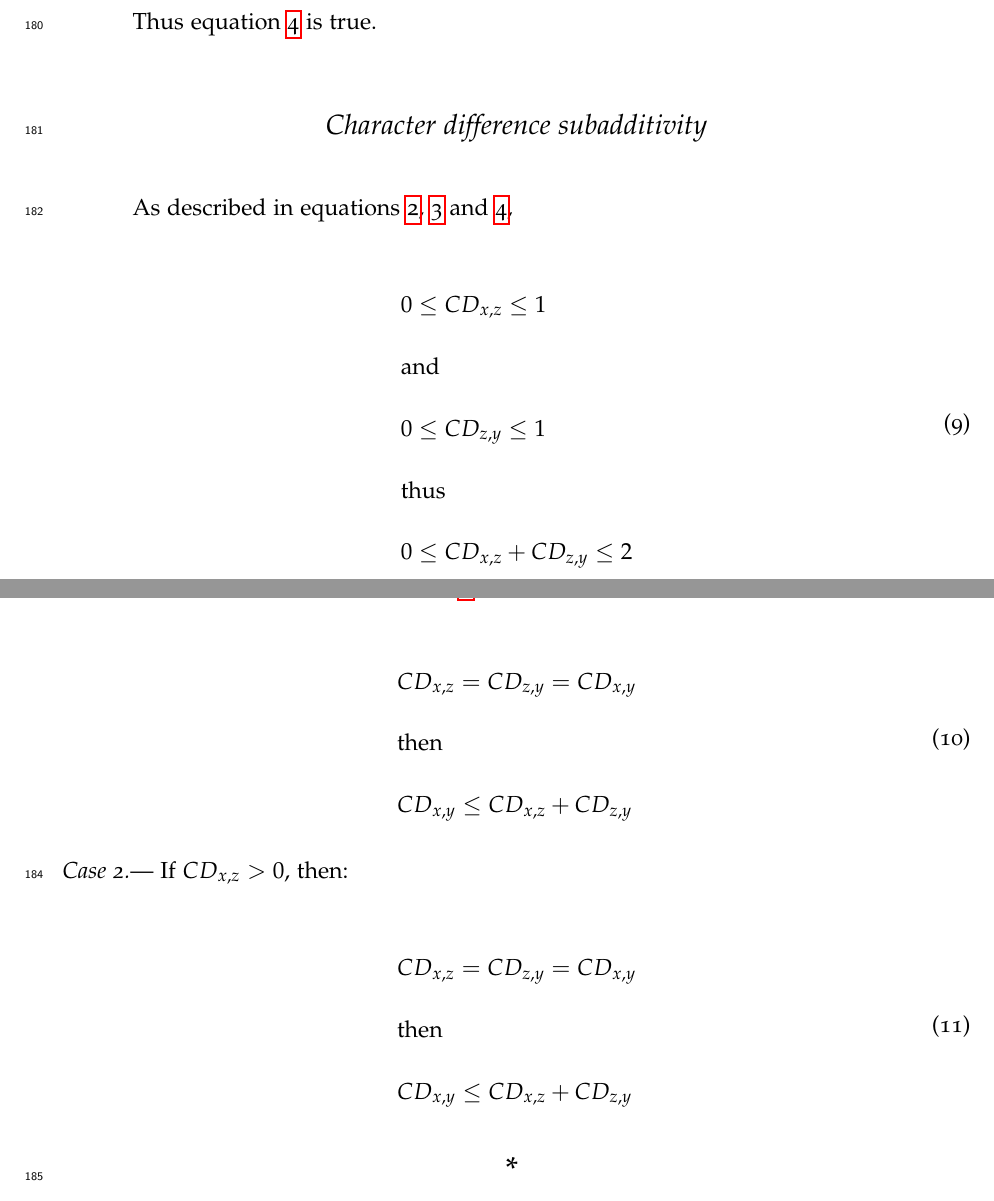
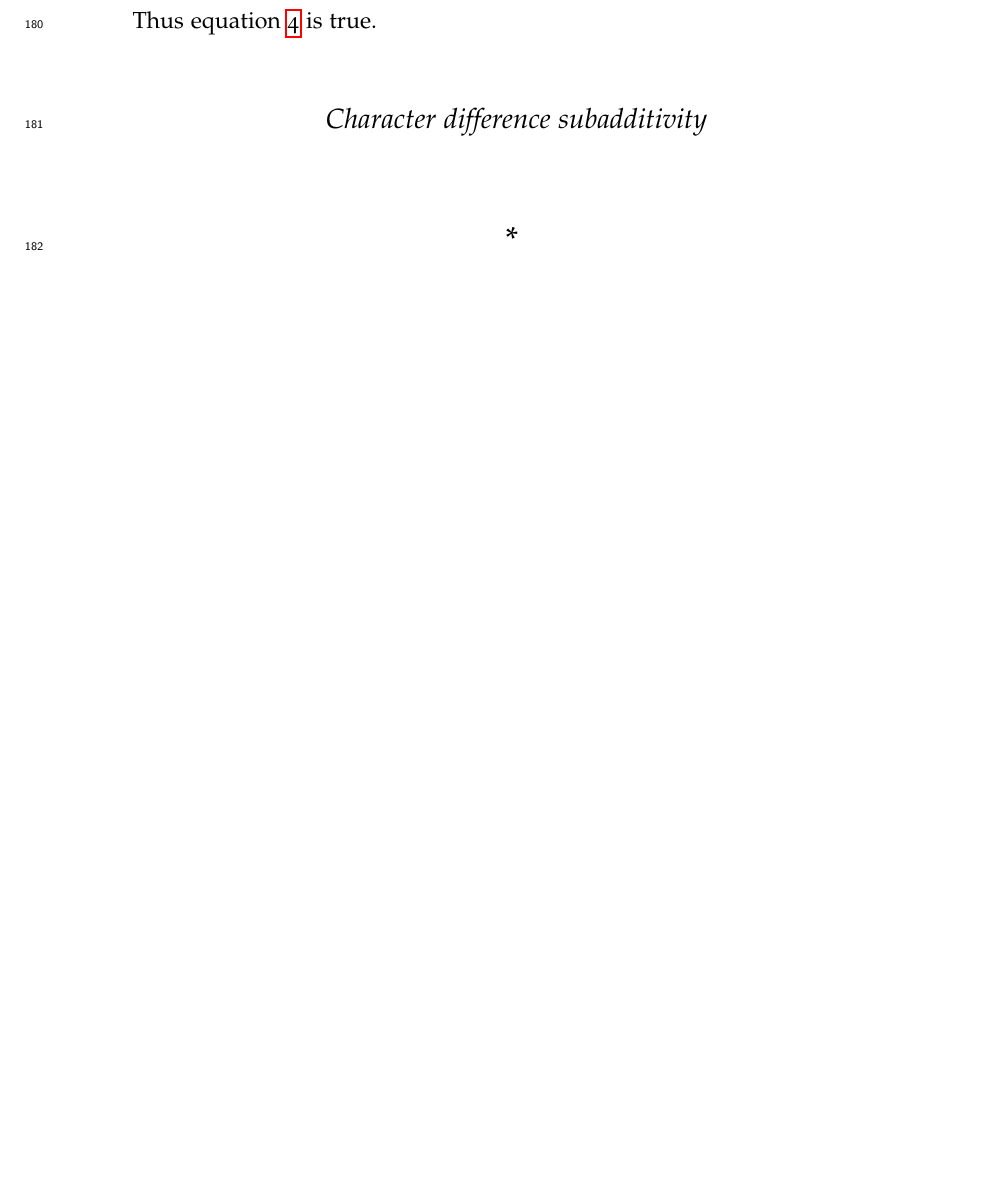
Before and after one commit to TGuillerme/CharactersCorrelation, a LaTeX paper (Writing/draft.tex): two parts of pages 13 and 14 of 18 before the commit and part of page 13 of 18 after it, the two joined at a grey line, cut so that both start at the same text, the shorter picture padded with empty space. Compiled offline with pdfLaTeX.

```diff
--- a/Writing/draft.tex
+++ b/Writing/draft.tex
@@ -365,42 +365,58 @@
 
 \subsection{Character difference subadditivity}
 
-As described in equations \ref{Positivity}, \ref{Identity} and \ref{Equality},
+% As described in equations \ref{Positivity}, \ref{Identity} and \ref{Equality},
 
-\begin{equation}
-    \label{subadditivity_demo}
-    \begin{aligned}
-    &0\leq CD_{x,z} \leq 1\\
-    &\text{and}\\
-    &0\leq CD_{z,y} \leq 1\\
-    &\text{thus}\\
-    &0\leq CD_{x,z} + CD_{z,y}  \leq 2\\
-    \end{aligned}
-\end{equation}
+% \begin{equation}
+%     \label{subadditivity_demo}
+%     \begin{aligned}
+%     &0\leq CD_{x,z} \leq 1\\
+%     &\text{and}\\
+%     &0\leq CD_{z,y} \leq 1\\
+%     &\text{thus}\\
+%     &0\leq CD_{x,z} + CD_{z,y}  \leq 2\\
+%     \end{aligned}
+% \end{equation}
 
-\subsubsection{Case 1}
-If $CD_{x,z} = 0$, then, following \ref{Identity}:
+% \subsubsection{Case 1}
+% If $CD_{x,z} = 0$, then, following \ref{Identity}:
 
-\begin{equation}
-    \label{subadditivity_demo_case1}
-    \begin{aligned}
-    &CD_{x,z} = CD_{z,y} = CD_{x,y}\\
-    &\text{then}\\
-    &CD_{x,y} \leq CD_{x,z} + CD_{z,y}\\
-    \end{aligned}
-\end{equation}
+% \begin{equation}
+%     \label{subadditivity_demo_case1}
+%     \begin{aligned}
+%     &CD_{x,z} = CD_{z,y} = CD_{x,y}\\
+%     &\text{then}\\
+%     &CD_{x,y} \leq CD_{x,z} + CD_{z,y}\\
+%     \end{aligned}
+% \end{equation}
 
-\subsubsection{Case 2}
-If $CD_{x,z} > 0$, then:
+% \subsubsection{Case 2}
+% If $CD_{x,z} > 0$, then:
 
-\begin{equation}
-    \label{subadditivity_demo_case2}
-    \begin{aligned}
-    &CD_{x,z} = CD_{z,y} = CD_{x,y}\\
-    &\text{then}\\
-    &CD_{x,y} \leq CD_{x,z} + CD_{z,y}\\
-    \end{aligned}
-\end{equation}
+% \begin{equation}
+%     \label{subadditivity_demo}
+%     \begin{aligned}
+    % CD_{x,y} &\leq CD_{x,z} + CD_{z,y}\\
+    % 1 - \left(\frac{\abs*{\frac{\sum_{i}^{n}\abs{x_{i}-y_{i}}}{n}-\frac{1}{2}}}{\frac{1}{2}}\right)
+    %  &\leq
+    %  1 - \left(\frac{\abs*{\frac{\sum_{k}^{j}\abs{x_{k}-y_{k}}}{j}-\frac{1}{2}}}{\frac{1}{2}}\right)
+    %  +
+    %  1 - \left(\frac{\abs*{\frac{\sum_{a}^{b}\abs{x_{a}-y_{a}}}{b}-\frac{1}{2}}}{\frac{1}{2}}\right) \\
+    % \abs*{\frac{\sum_{i}^{n}\abs{x_{i}-y_{i}}}{n}-\frac{1}{2}}}}
+    %  &\geq
+    %  \abs*{\frac{\sum_{k}^{j}\abs{x_{k}-y_{k}}}{j}-\frac{1}{2}}}}
+    %  +
+    %  \abs*{\frac{\sum_{a}^{b}\abs{x_{a}-y_{a}}}{b}-\frac{1}{2}}}} - 2\\
+
+     % Add brackets symbols
+
+     % \in[0,\frac{1}{2}] &\geq (-2) \in[0,\frac{1}{2}] \in[0,\frac{1}{2}]\\
+     % \in[0,\frac{1}{2}] &\geq \in[-2,-1]\\
+
+
+
+%     \end{aligned}
+% \end{equation}
 
 
 % \subsubsection{Character difference metric is ontological (identity of indiscernibles)}
```
Also changed, not shown: Writing/draft.tex (4 more changed lines).
